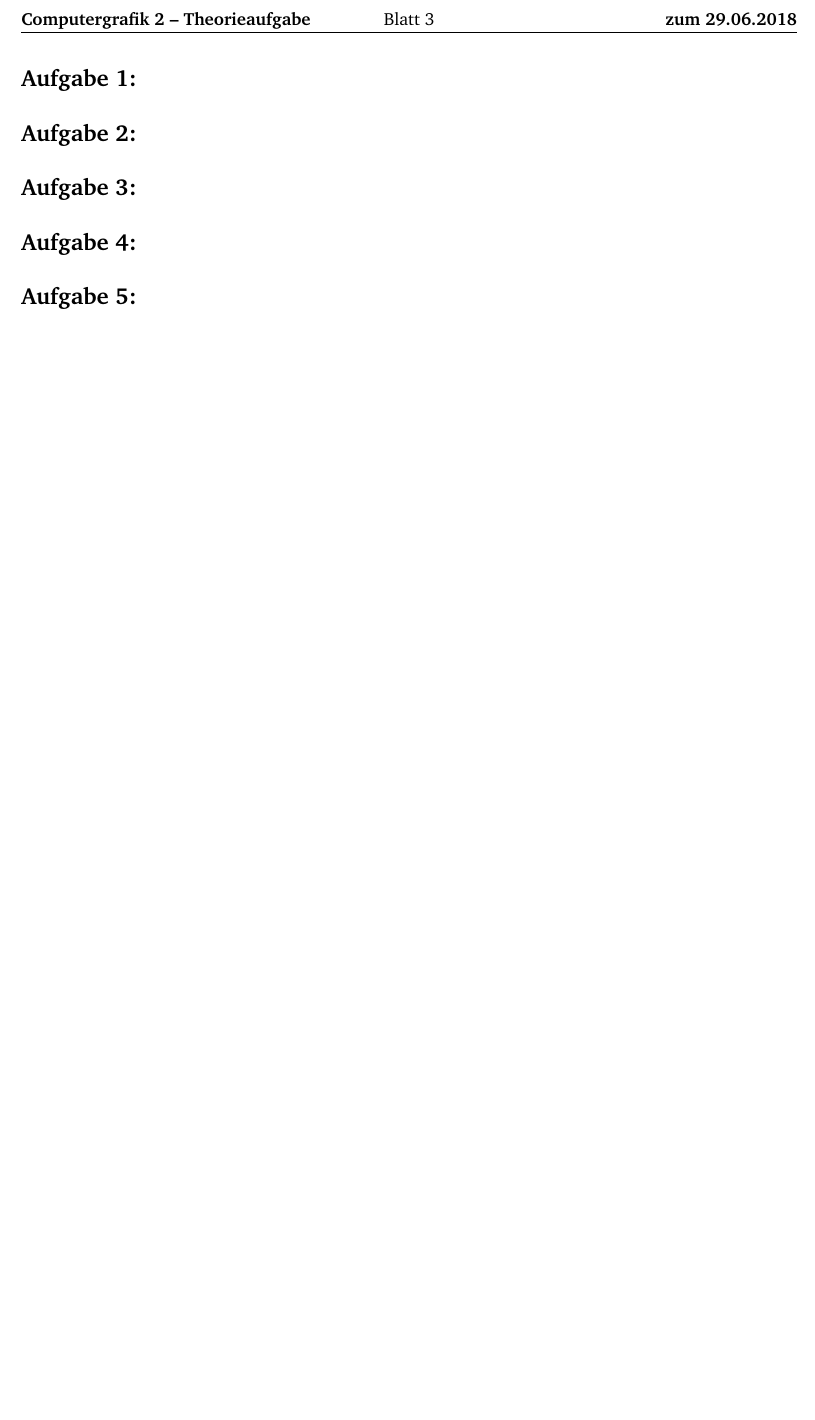
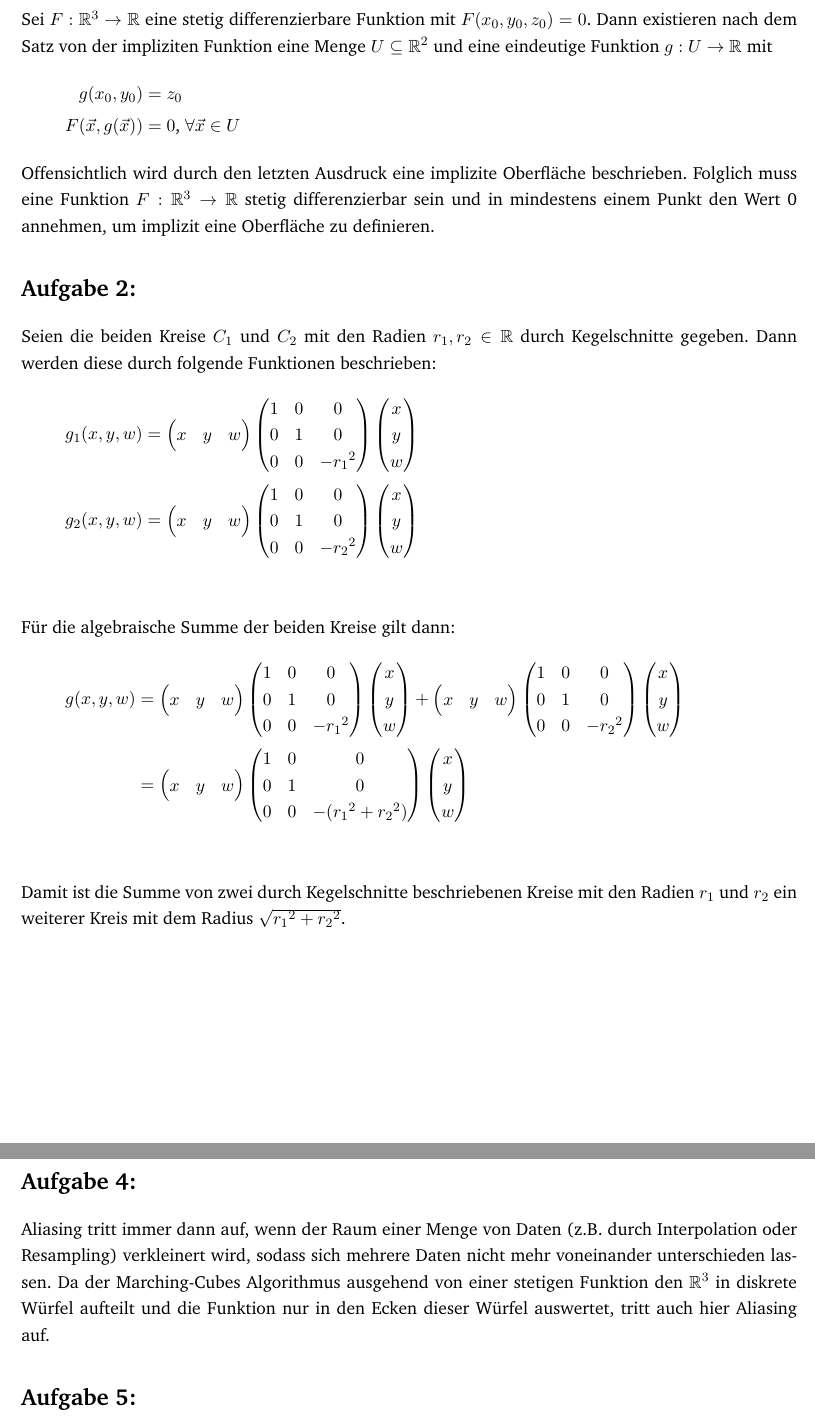
Before and after one commit to JacquesLucke/cg2, a LaTeX document (theory/ex3/main.tex, which reads theory/ex3/aufgabe1.tex, theory/ex3/aufgabe2.tex, theory/ex3/aufgabe4.tex): part of page 2 of 2 before the commit and two parts of pages 2 and 3 of 3 after it, the two joined at a grey line, cut at the place of the change, the shorter picture padded with empty space. Compiled offline with pdfLaTeX.

Commit message:
completed ex1, 2 and 4 for theory sheet 3

```diff
--- a/theory/ex3/aufgabe1.tex
+++ b/theory/ex3/aufgabe1.tex
@@ -1 +1,8 @@
 \section*{Aufgabe 1: }
+Sei $F:\mathbb{R}^3\rightarrow\mathbb{R}$ eine stetig differenzierbare Funktion mit $F(x_0, y_0, z_0) = 0$.
+Dann existieren nach dem Satz von der impliziten Funktion eine Menge $U \subseteq \mathbb{R}^2$ und eine eindeutige Funktion $g:U\rightarrow\mathbb{R}$ mit
+\begin{align*}
+  g(x_0, y_0) &= z_0\\
+  F(\vec{x}, g(\vec{x})) &= 0 \text{, }\forall \vec{x} \in U
+\end{align*}
+Offensichtlich wird durch den letzten Ausdruck eine implizite Oberfläche beschrieben. Folglich muss eine Funktion $F:\mathbb{R}^3\rightarrow\mathbb{R}$ stetig differenzierbar sein und in mindestens einem Punkt den Wert 0 annehmen, um implizit eine Oberfläche zu definieren.
--- a/theory/ex3/aufgabe2.tex
+++ b/theory/ex3/aufgabe2.tex
@@ -1 +1,14 @@
 \section*{Aufgabe 2: }
+Seien die beiden Kreise $C_1$ und $C_2$ mit den Radien $r_1, r_2 \in \mathbb{R}$ durch Kegelschnitte gegeben.
+Dann werden diese durch folgende Funktionen beschrieben:
+\begin{align*}
+  g_1(x, y, w) &= \left(\begin{matrix}x &y& w\end{matrix}\right)\left(\begin{matrix}1&0&0\\0&1&0\\0&0&-{r_1}^2\end{matrix}\right)\left(\begin{matrix}x\\y\\w\end{matrix}\right)\\
+  g_2(x, y, w) &= \left(\begin{matrix}x &y& w\end{matrix}\right)\left(\begin{matrix}1&0&0\\0&1&0\\0&0&-{r_2}^2\end{matrix}\right)\left(\begin{matrix}x\\y\\w\end{matrix}\right)\\
+\end{align*}
+Für die algebraische Summe der beiden Kreise gilt dann:
+\begin{align*}
+  g(x, y, w) &= \left(\begin{matrix}x &y& w\end{matrix}\right)\left(\begin{matrix}1&0&0\\0&1&0\\0&0&-{r_1}^2\end{matrix}\right)\left(\begin{matrix}x\\y\\w\end{matrix}\right) +
+  \left(\begin{matrix}x &y& w\end{matrix}\right)\left(\begin{matrix}1&0&0\\0&1&0\\0&0&-{r_2}^2\end{matrix}\right)\left(\begin{matrix}x\\y\\w\end{matrix}\right)\\
+             &= \left(\begin{matrix}x &y& w\end{matrix}\right)\left(\begin{matrix}1&0&0\\0&1&0\\0&0&-({r_1}^2+{r_2}^2)\end{matrix}\right)\left(\begin{matrix}x\\y\\w\end{matrix}\right)\\
+\end{align*}
+Damit ist die Summe von zwei durch Kegelschnitte beschriebenen Kreise mit den Radien $r_1$ und $r_2$ ein weiterer Kreis mit dem Radius $\sqrt{{r_1}^2+{r_2}^2}$.
--- a/theory/ex3/aufgabe4.tex
+++ b/theory/ex3/aufgabe4.tex
@@ -1 +1,3 @@
 \section*{Aufgabe 4:}
+Aliasing tritt immer dann auf, wenn der Raum einer Menge von Daten (z.B. durch Interpolation oder Resampling) verkleinert wird, sodass sich mehrere Daten nicht mehr voneinander unterschieden lassen.
+Da der Marching-Cubes Algorithmus ausgehend von einer stetigen Funktion den $\mathbb{R}^3$ in diskrete Würfel aufteilt und die Funktion nur in den Ecken dieser Würfel auswertet, tritt auch hier Aliasing auf.
```
